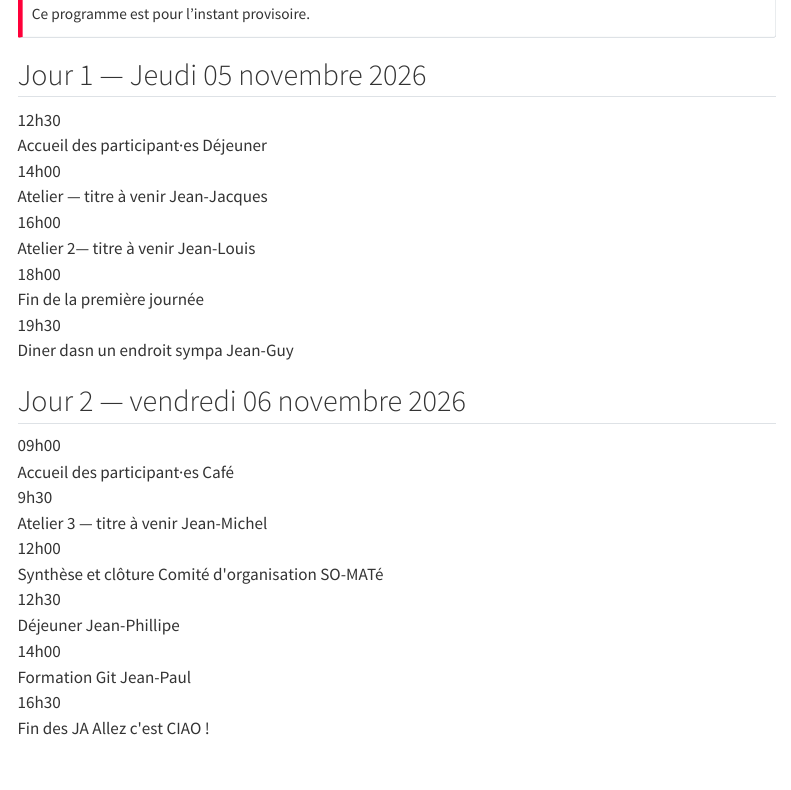
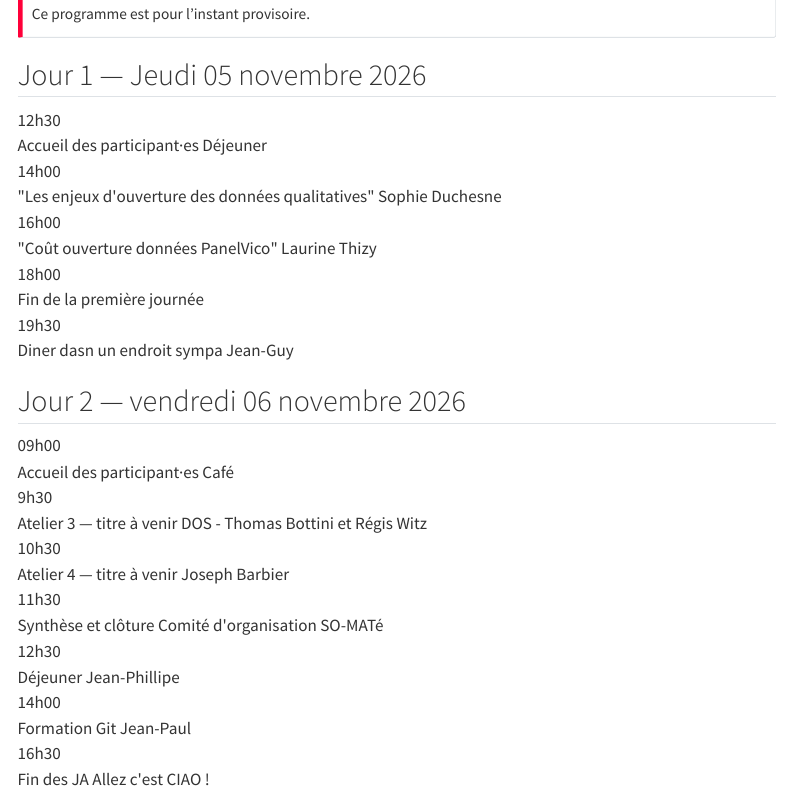
Before and after one commit to LeCampionG/site_JA_somate2026, a Quarto document (programme.qmd): the page in a window 1100 px wide, from 150 px down. Rendered offline with R 4.5, knitr and Pandoc in place of Quarto, with nearby package versions; menus at the side of the page are left out.

Commit message:
maj programme

```diff
--- a/programme.qmd
+++ b/programme.qmd
@@ -24,16 +24,16 @@ Ce programme est pour l'instant provisoire.
 <div class="creneau">
   <span class="heure">14h00</span>
   <div>
-    <span class="intitule">Atelier — titre à venir</span>
-  <span class="intervenant">Jean-Jacques</span>
+    <span class="intitule"> "Les enjeux d'ouverture des données qualitatives"</span>
+  <span class="intervenant">Sophie Duchesne</span>
   </div>
 </div>
 
 <div class="creneau">
   <span class="heure">16h00</span>
   <div>
-    <span class="intitule">Atelier 2— titre à venir</span>
-  <span class="intervenant">Jean-Louis</span>
+    <span class="intitule">"Coût ouverture données PanelVico"</span>
+  <span class="intervenant">Laurine Thizy</span>
   </div>
 </div>
 
@@ -70,12 +70,20 @@ Ce programme est pour l'instant provisoire.
   <span class="heure">9h30</span>
   <div>
     <span class="intitule">Atelier 3 — titre à venir</span>
-  <span class="intervenant">Jean-Michel</span>
+  <span class="intervenant">DOS - Thomas Bottini et Régis Witz</span>
   </div>
 </div>
 
 <div class="creneau">
-  <span class="heure">12h00</span>
+  <span class="heure">10h30</span>
+  <div>
+    <span class="intitule">Atelier 4 — titre à venir</span>
+  <span class="intervenant">Joseph Barbier</span>
+  </div>
+</div>
+
+<div class="creneau">
+  <span class="heure">11h30</span>
   <div>
     <span class="intitule">Synthèse et clôture</span>
   <span class="intervenant">Comité d'organisation SO-MATé</span>
```
Also changed, not shown: 1 other file.
